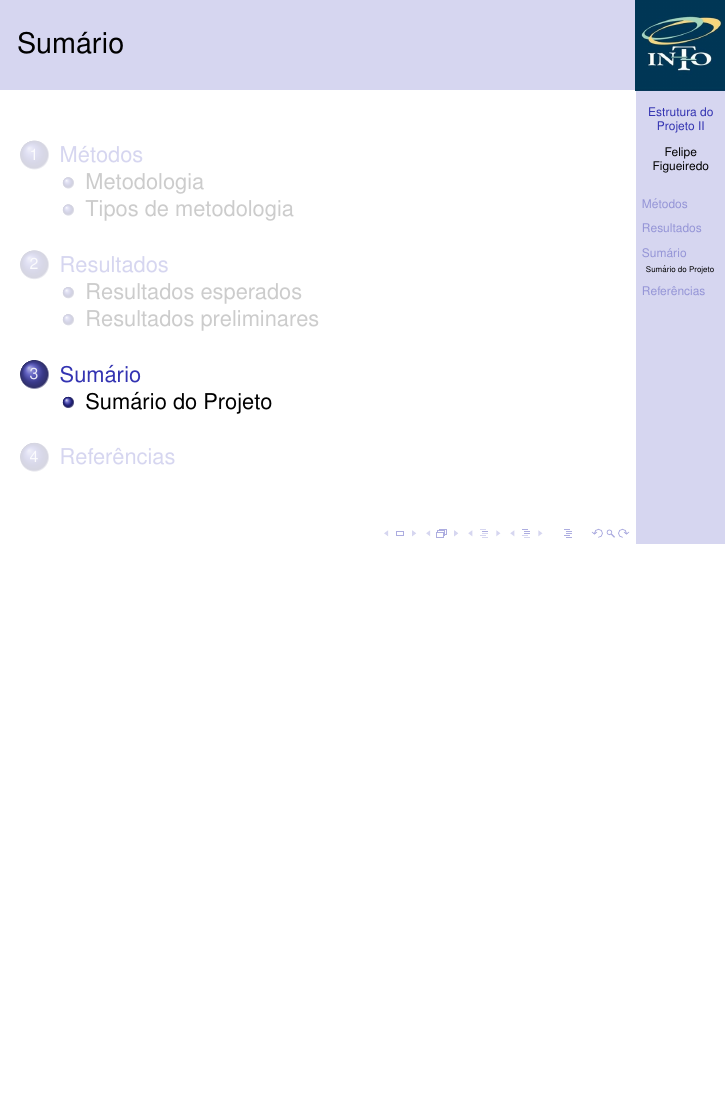
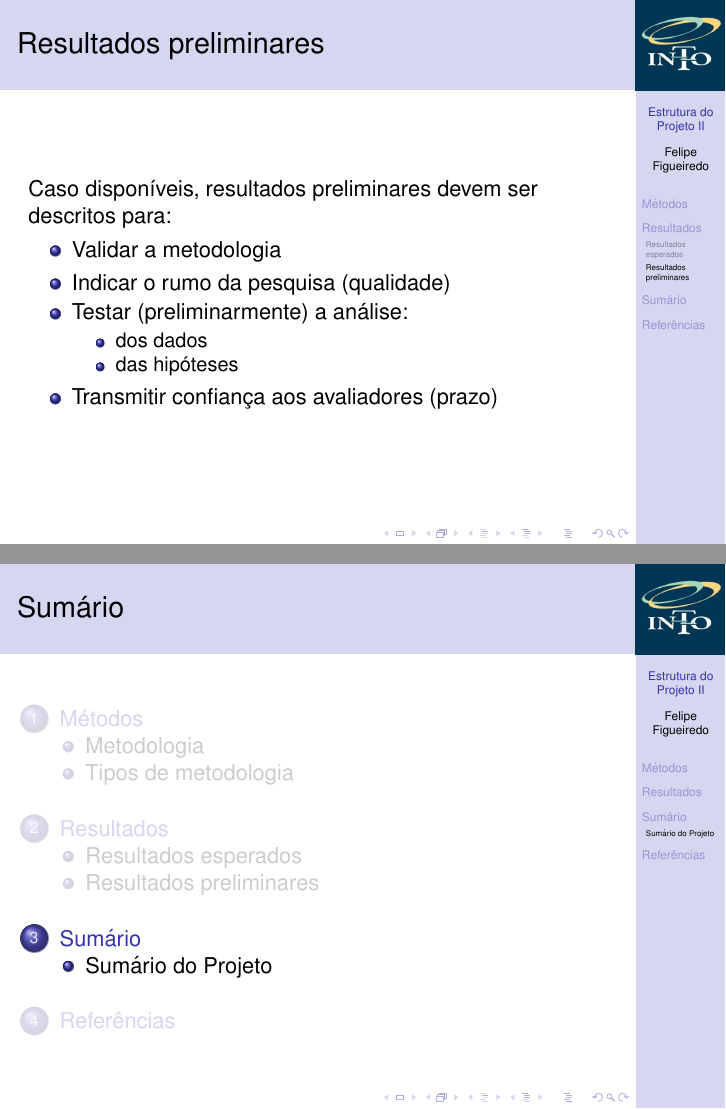
Before and after one commit to philsf/Metodologia_Cientifica, LaTeX slides (Aulas/MC - Aula ProjetoII.tex): page 36 of 37 before the commit and pages 41 and 42 of 43 after it, the two joined at a grey line, the shorter picture padded with empty space. Compiled offline with pdfLaTeX.

Commit message:
* Aulas/MC - Aula ProjetoII.tex: Resultados preliminares

```diff
--- a/Aulas/MC - Aula ProjetoII.tex
+++ b/Aulas/MC - Aula ProjetoII.tex
@@ -265,6 +265,20 @@
 
 \subsection{Resultados preliminares}
 
+\begin{frame}{Resultados preliminares}
+  Caso disponíveis, resultados preliminares devem ser descritos para:
+  \begin{itemize}
+  \item Validar a metodologia
+  \item Indicar o rumo da pesquisa (qualidade)
+  \item Testar (preliminarmente) a análise:
+    \begin{itemize}
+    \item dos dados
+    \item das hipóteses
+    \end{itemize}
+  \item Transmitir confiança aos avaliadores (prazo)
+  \end{itemize}
+\end{frame}
+
 \section{Sumário}
 
 \subsection{Sumário do Projeto}
```
